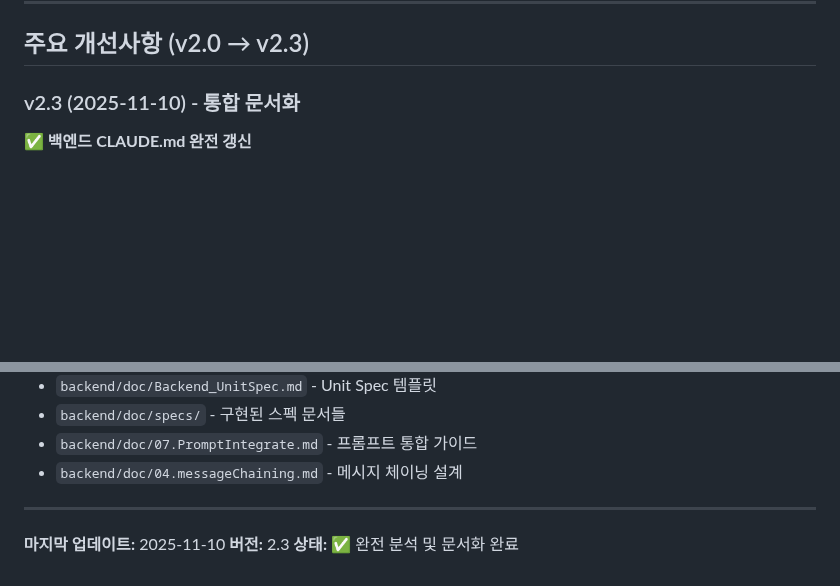
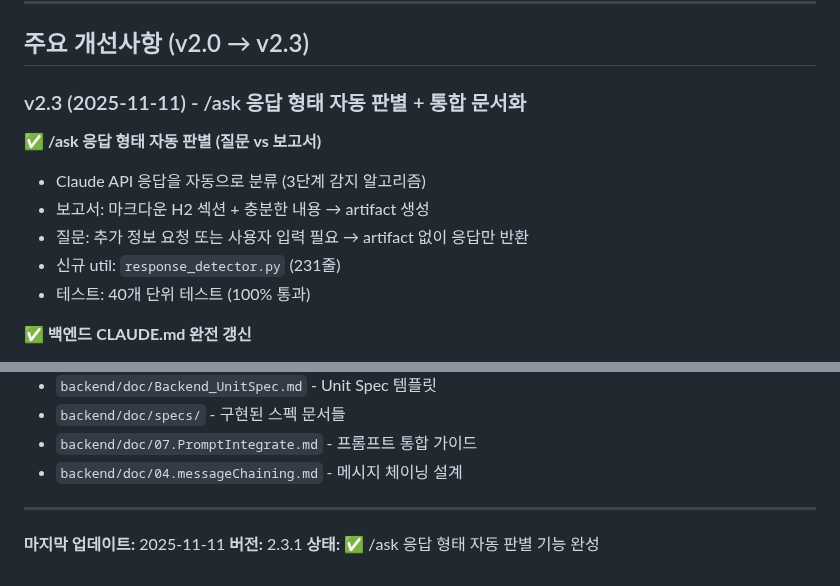
Before and after one commit to HanTJ/hwp-report-generator, a Markdown page: CLAUDE.md, 2 parts joined by grey strips. Drawn GitHub-style; blank space fills up the shorter version.

Commit message:
docs: CLAUDE.md v2.3 업데이트 - /ask 응답 형태 자동 판별 기능 추가
## 변경 사항

### 문서 업데이트
- CLAUDE.md v2.3 섹션 갱신: /ask 응답 형태 자동 판별 기능 설명 추가
- 버전 업그레이드: 2.3 → 2.3.1
- 마지막 업데이트 날짜: 2025-11-11

### 포함된 기능
- 3단계 감지 알고리즘으로 Claude 응답을 자동 분류
- 보고서: H2 섹션 + 충분한 내용(50자+) → artifact 생성
- 질문: 키워드 패턴 감지 → artifact 없이 응답만 반환
- 40개 단위 테스트 추가 (100% 통과)
- 28개 기존 라우터 테스트 모두 통과

## 관련 파일

**신규:**
- backend/app/utils/response_detector.py (231줄)
- backend/tests/test_utils_response_detector.py (390줄, 40 TC)
- backend/doc/specs/20251111_ask_response_type_detection.md (Unit Spec)

**수정:**
- backend/app/routers/topics.py (Step 6-7, /ask endpoint)
- backend/tests/test_routers_topics.py (3개 테스트 수정)
- backend/pytest.ini (response_detector marker 추가)

## 테스트 결과
- response_detector 단위 테스트: 40/40 통과
- topics 라우터 테스트: 28/28 통과
- 전체: 68/68 통과 (100%)

🤖 Generated with Claude Code

Co-Authored-By: Claude <noreply@anthropic.com>

```diff
--- a/CLAUDE.md
+++ b/CLAUDE.md
@@ -113,7 +113,14 @@ backend/doc/Backend_UnitSpec.md
 
 ## 주요 개선사항 (v2.0 → v2.3)
 
-### v2.3 (2025-11-10) - 통합 문서화
+### v2.3 (2025-11-11) - /ask 응답 형태 자동 판별 + 통합 문서화
+
+✅ **/ask 응답 형태 자동 판별 (질문 vs 보고서)**
+- Claude API 응답을 자동으로 분류 (3단계 감지 알고리즘)
+- 보고서: 마크다운 H2 섹션 + 충분한 내용 → artifact 생성
+- 질문: 추가 정보 요청 또는 사용자 입력 필요 → artifact 없이 응답만 반환
+- 신규 util: `response_detector.py` (231줄)
+- 테스트: 40개 단위 테스트 (100% 통과)
 
 ✅ **백엔드 CLAUDE.md 완전 갱신**
 - 주요 함수 E2E 플로우 상세 분석
@@ -295,6 +302,6 @@ Claude: Unit Spec 작성
 
 ---
 
-**마지막 업데이트:** 2025-11-10
-**버전:** 2.3
-**상태:** ✅ 완전 분석 및 문서화 완료
+**마지막 업데이트:** 2025-11-11
+**버전:** 2.3.1
+**상태:** ✅ /ask 응답 형태 자동 판별 기능 완성
```
